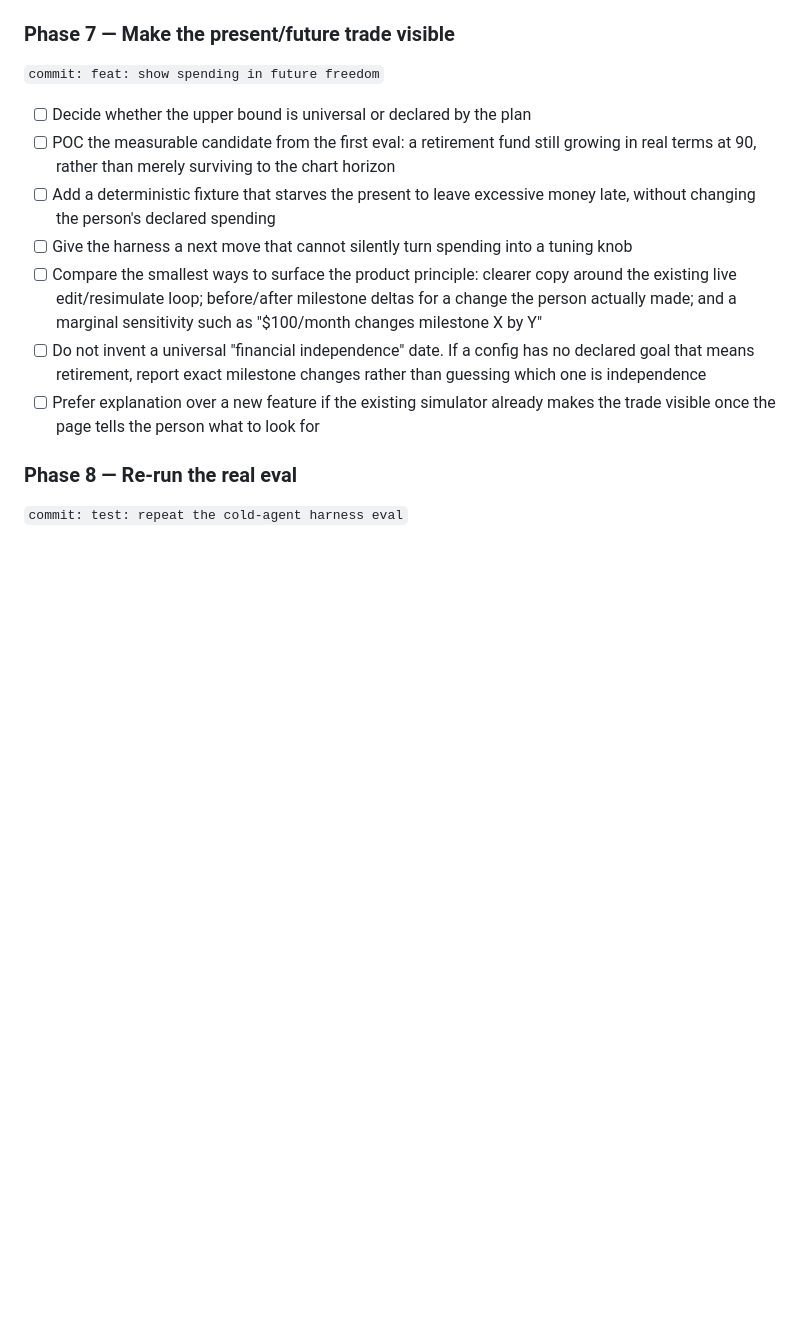
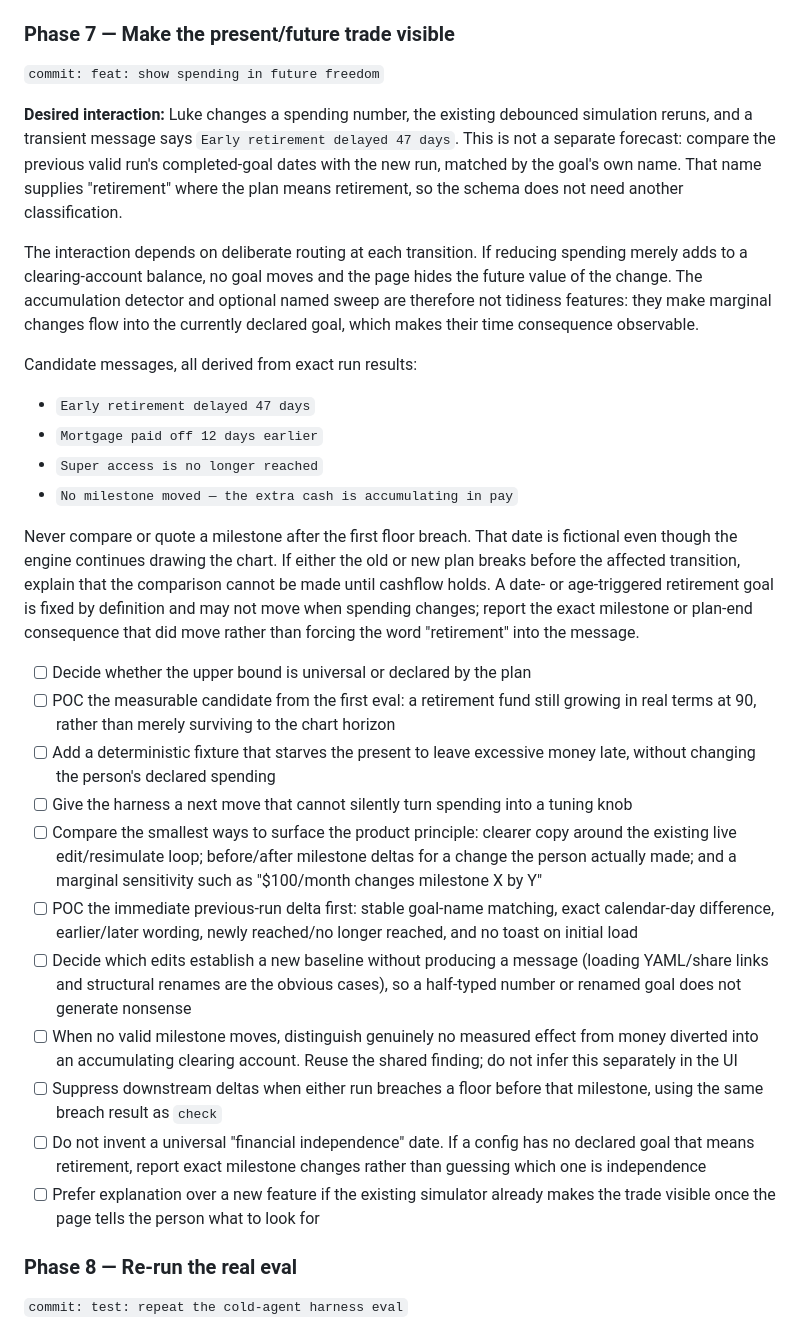
Before and after one commit to lukerohde/envelopes, a Markdown page: plans/agent-harness-round-2-plan.md, the part around the change. Drawn GitHub-style; blank space fills up the shorter version.

Commit message:
docs: define live milestone feedback

```diff
--- a/plans/agent-harness-round-2-plan.md
+++ b/plans/agent-harness-round-2-plan.md
@@ -334,6 +334,35 @@ oversized drawdown.
 
 `commit: feat: show spending in future freedom`
 
+**Desired interaction:** Luke changes a spending number, the existing debounced
+simulation reruns, and a transient message says `Early retirement delayed 47
+days`. This is not a separate forecast: compare the previous valid run's
+completed-goal dates with the new run, matched by the goal's own name. That name
+supplies "retirement" where the plan means retirement, so the schema does not
+need another classification.
+
+The interaction depends on deliberate routing at each transition. If reducing
+spending merely adds to a clearing-account balance, no goal moves and the page
+hides the future value of the change. The accumulation detector and optional
+named sweep are therefore not tidiness features: they make marginal changes
+flow into the currently declared goal, which makes their time consequence
+observable.
+
+Candidate messages, all derived from exact run results:
+
+- `Early retirement delayed 47 days`
+- `Mortgage paid off 12 days earlier`
+- `Super access is no longer reached`
+- `No milestone moved — the extra cash is accumulating in pay`
+
+Never compare or quote a milestone after the first floor breach. That date is
+fictional even though the engine continues drawing the chart. If either the old
+or new plan breaks before the affected transition, explain that the comparison
+cannot be made until cashflow holds. A date- or age-triggered retirement goal is
+fixed by definition and may not move when spending changes; report the exact
+milestone or plan-end consequence that did move rather than forcing the word
+"retirement" into the message.
+
 - [ ] Decide whether the upper bound is universal or declared by the plan
 - [ ] POC the measurable candidate from the first eval: a retirement fund
       still growing in real terms at 90, rather than merely surviving to the
@@ -346,6 +375,17 @@ oversized drawdown.
       around the existing live edit/resimulate loop; before/after milestone
       deltas for a change the person actually made; and a marginal sensitivity
       such as "$100/month changes milestone X by Y"
+- [ ] POC the immediate previous-run delta first: stable goal-name matching,
+      exact calendar-day difference, earlier/later wording, newly reached/no
+      longer reached, and no toast on initial load
+- [ ] Decide which edits establish a new baseline without producing a message
+      (loading YAML/share links and structural renames are the obvious cases),
+      so a half-typed number or renamed goal does not generate nonsense
+- [ ] When no valid milestone moves, distinguish genuinely no measured effect
+      from money diverted into an accumulating clearing account. Reuse the
+      shared finding; do not infer this separately in the UI
+- [ ] Suppress downstream deltas when either run breaches a floor before that
+      milestone, using the same breach result as `check`
 - [ ] Do not invent a universal "financial independence" date. If a config has
       no declared goal that means retirement, report exact milestone changes
       rather than guessing which one is independence
```
